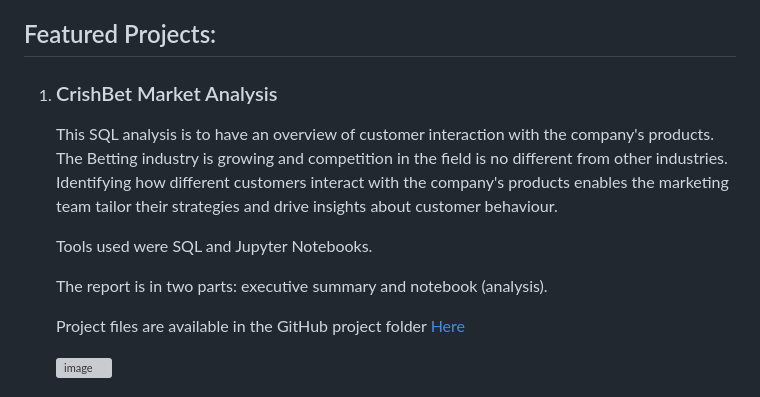
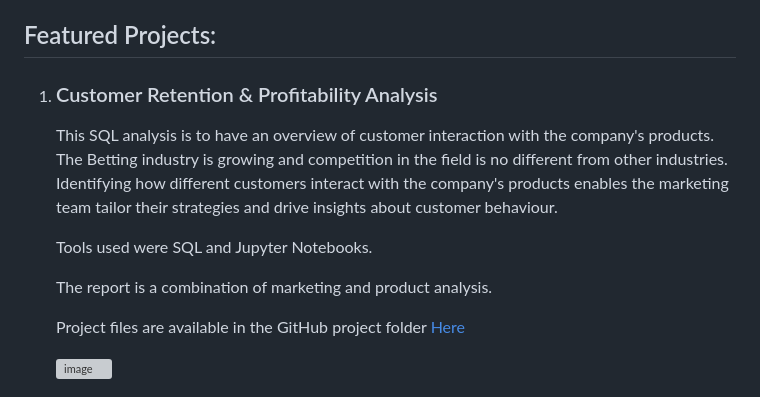
Before and after one commit to licaakwarteng/angelica, a Markdown page: index.md, the part around the change. GitHub-like rendering; grey boxes are pictures that could not be loaded.

```diff
--- a/index.md
+++ b/index.md
@@ -16,12 +16,12 @@ However, kindly note that the names and elements have been altered to ensure dat
 
 
 ## Featured Projects:
-1. ### CrishBet Market Analysis
+1. ### Customer Retention & Profitability Analysis
    This SQL analysis is to have an overview of customer interaction with the company's products. The Betting industry is growing and competition in the field is no different from other industries. Identifying how different customers interact with the company's products enables the marketing team tailor their strategies and drive insights about customer behaviour.
 
    Tools used were SQL and Jupyter Notebooks.
 
-   The report is in two parts: executive summary and notebook (analysis).
+   The report is a combination of marketing and product analysis.
 
    Project files are available in the GitHub project folder <a href="https://github.com/licaakwarteng/Customer-Retention-Profitability">Here</a>
 
```
